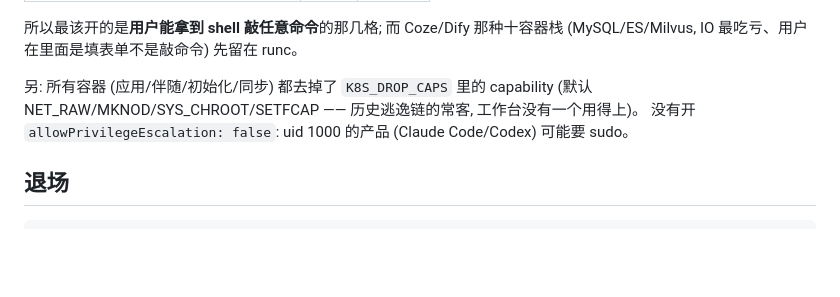
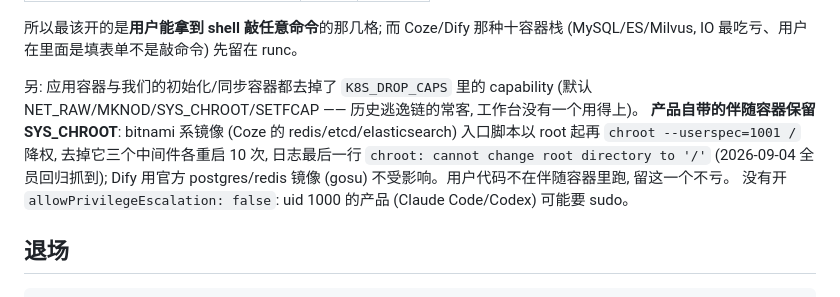
Before and after one commit to AgentsDanceAI/deepseek-harness-cloud, a Markdown page: deploy/k8s-node/README.md, the part around the change. GitHub-like rendering; blank space fills up the shorter version.

Commit message:
docs(k8s-node): capability 减法的伴随容器例外写进 README
Co-Authored-By: Claude Fable 5.1 <noreply@anthropic.com>

```diff
--- a/deploy/k8s-node/README.md
+++ b/deploy/k8s-node/README.md
@@ -220,8 +220,12 @@ k3s kubectl apply -f runtimeclass-gvisor.yaml
 所以最该开的是**用户能拿到 shell 敲任意命令**的那几格; 而 Coze/Dify 那种十容器栈
 (MySQL/ES/Milvus, IO 最吃亏、用户在里面是填表单不是敲命令) 先留在 runc。
 
-另: 所有容器 (应用/伴随/初始化/同步) 都去掉了 `K8S_DROP_CAPS` 里的 capability
+另: 应用容器与我们的初始化/同步容器都去掉了 `K8S_DROP_CAPS` 里的 capability
 (默认 NET_RAW/MKNOD/SYS_CHROOT/SETFCAP —— 历史逃逸链的常客, 工作台没有一个用得上)。
+**产品自带的伴随容器保留 SYS_CHROOT**: bitnami 系镜像 (Coze 的 redis/etcd/elasticsearch)
+入口脚本以 root 起再 `chroot --userspec=1001 /` 降权, 去掉它三个中间件各重启 10 次,
+日志最后一行 `chroot: cannot change root directory to '/'` (2026-09-04 全员回归抓到);
+Dify 用官方 postgres/redis 镜像 (gosu) 不受影响。用户代码不在伴随容器里跑, 留这一个不亏。
 没有开 `allowPrivilegeEscalation: false`: uid 1000 的产品 (Claude Code/Codex) 可能要 sudo。
 
 ## 退场
```
